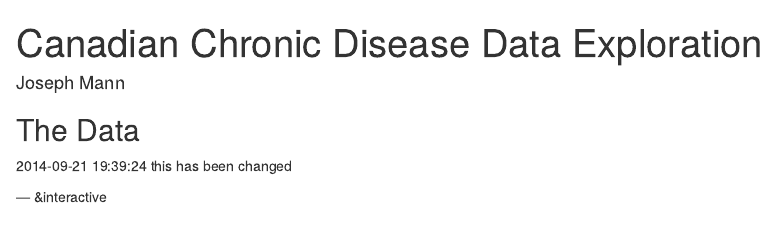
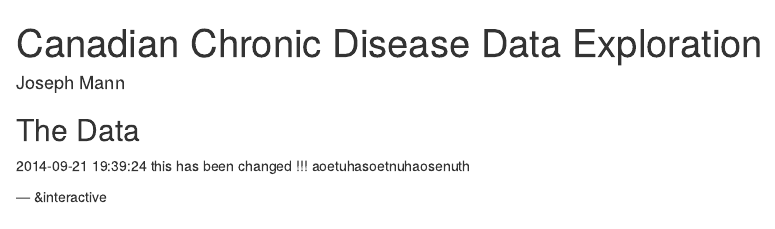
Before and after one commit to jslmann/p3, an R Markdown document (index.Rmd): the page in a window 1100 px wide, from its top. Rendered offline with R 4.5, knitr and Pandoc, with nearby package versions; some code elsewhere in the file could not run offline.

Commit message:
aoeuaeou

````diff
--- a/index.Rmd
+++ b/index.Rmd
@@ -13,7 +13,7 @@ knit        : slidify::knit2slides
 
 ## The Data
 `r Sys.time()`
-this has been changed
+this has been changed !!! aoetuhasoetnuhaosenuth
 ```{r setOptions, echo=FALSE}
 options(gvis.plot.tag="chart")
 ```
````
Also changed, not shown: index.html, index.md.
